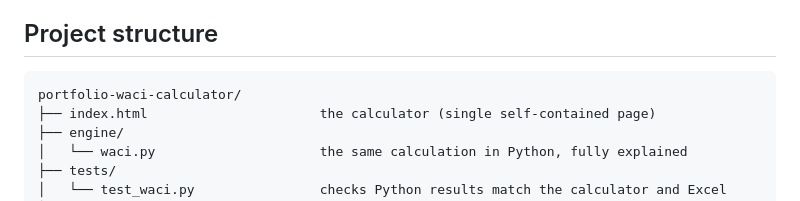
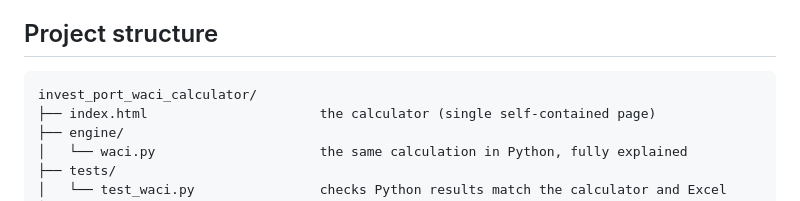
Before and after one commit to gesono/invest_port_waci_calculator, a Markdown page: README.md, the part around the change. Rendered like a GitHub page.

````diff
--- a/README.md
+++ b/README.md
@@ -62,7 +62,7 @@ The CSV uses the same semicolon-separated layout as the calculator's paste/impor
 ## Project structure
 
 ```
-portfolio-waci-calculator/
+invest_port_waci_calculator/
 ├── index.html                      the calculator (single self-contained page)
 ├── engine/
 │   └── waci.py                     the same calculation in Python, fully explained
````
